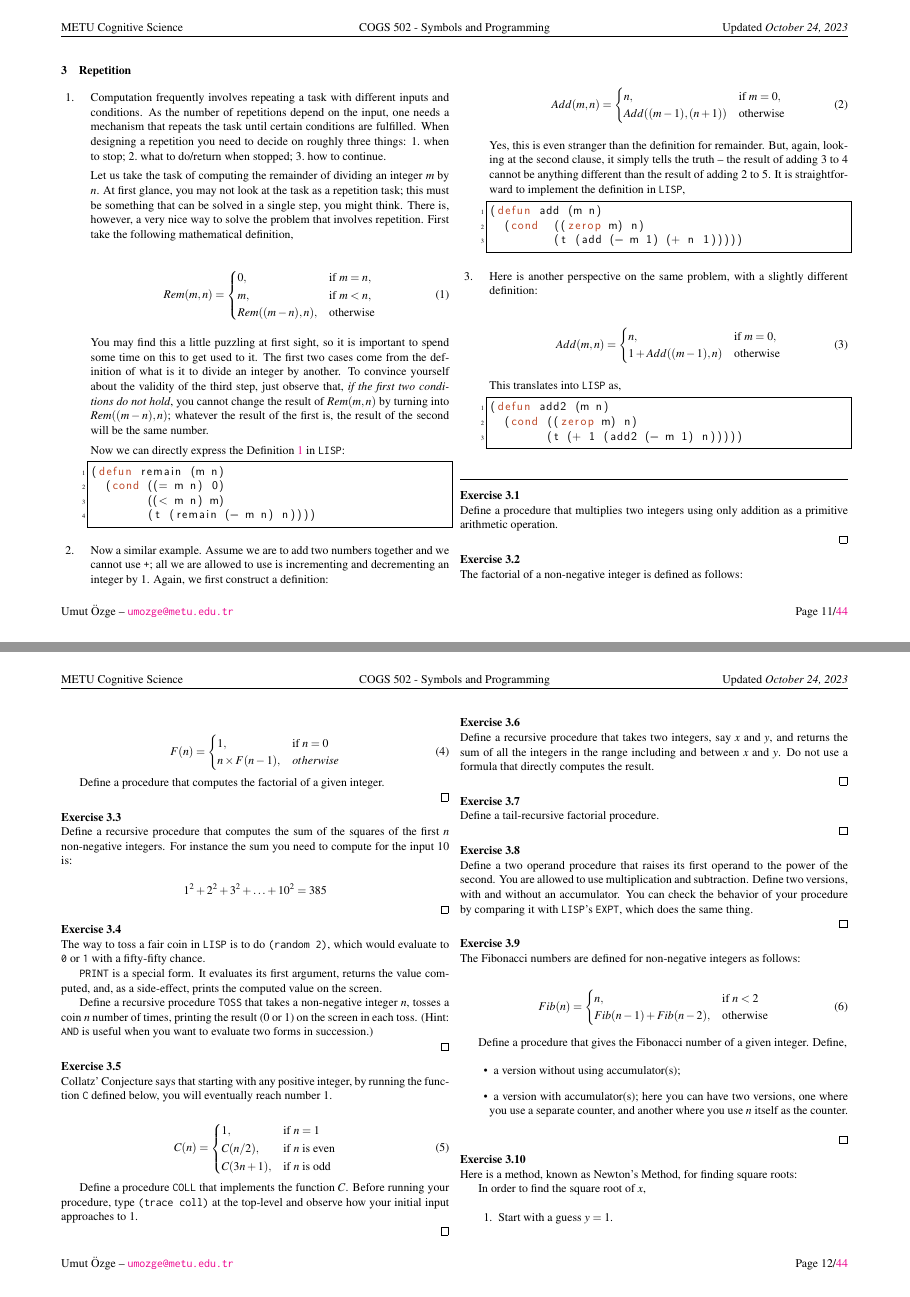
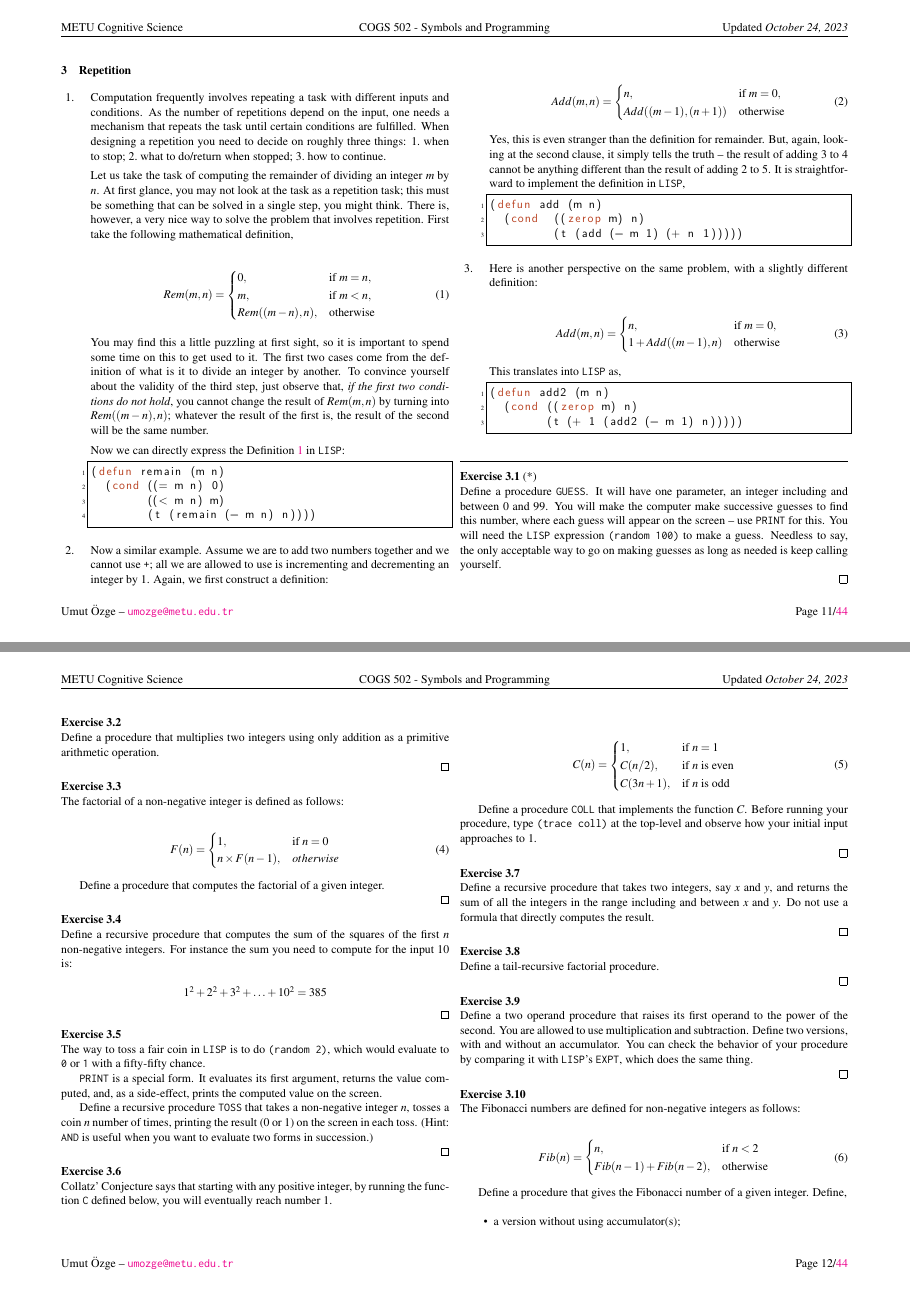
Before and after one commit to umutozge/symbols-and-programming, a LaTeX document (notes/cogs502-lecture-notes.tex): pages 11 and 12 of 44, joined at a grey line. Compiled offline with pdfLaTeX; a LaTeX package or settings file that is missing is left out.

Commit message:
rm and note update

```diff
--- a/notes/cogs502-lecture-notes.tex
+++ b/notes/cogs502-lecture-notes.tex
@@ -735,6 +735,20 @@ This translates into \Verb+LISP+ as,
 \end{uenum}
 
 \noindent\hrulefill
+
+\begin{uexercise}[*]
+
+	Define a procedure \code{GUESS}. It will have one parameter,
+	an integer including and between 0 and 99. You will make the
+	computer make successive guesses to find this number, where
+	each guess will appear on the screen -- use
+	\code{PRINT} for this. You will need the \code{LISP}
+	expression \code{(random 100)} to make a guess. Needless to
+	say, the only acceptable way to go on making guesses as long
+	as needed is keep calling yourself.
+
+\qed
+\end{uexercise}
 
 \begin{uexercise}
 Define a procedure that multiplies two integers using only addition as a primitive arithmetic operation.
```
Also changed, not shown: README.md, notes/cogs502-lecture-notes.pdf.
